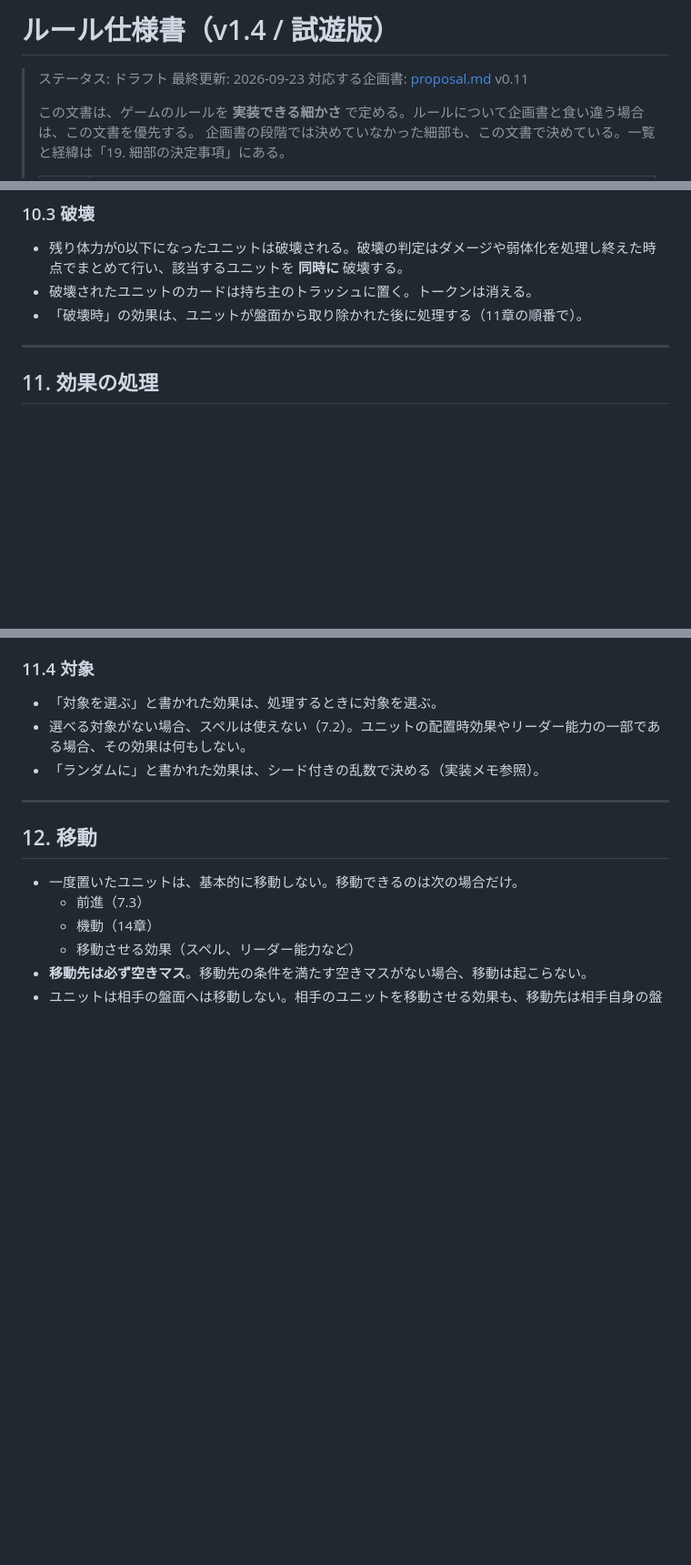
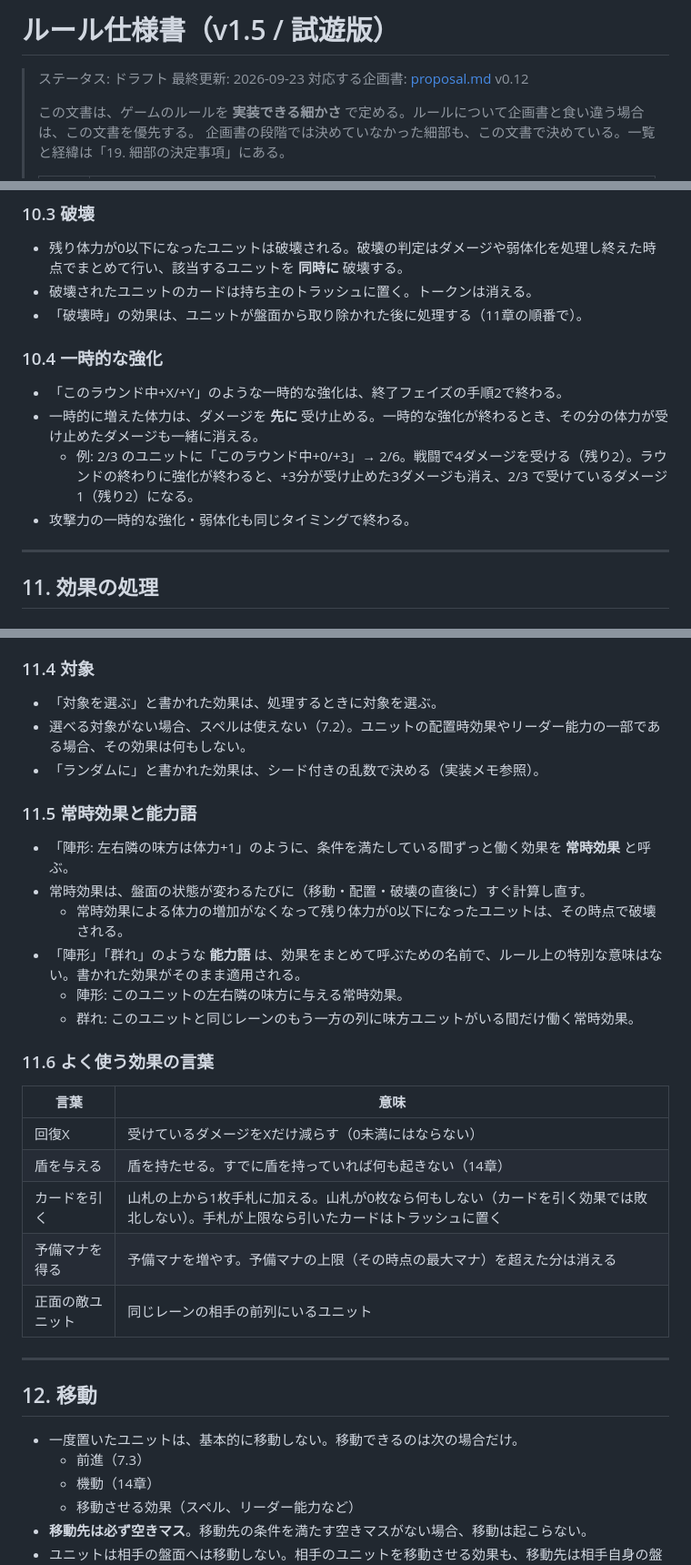
Before and after one commit to tachan51/cardgame, a Markdown page: docs/rules.md, 3 parts joined by grey strips. Shown at 91% size. Rendered like a GitHub page; blank space fills up the shorter version.

```diff
--- a/docs/rules.md
+++ b/docs/rules.md
@@ -1,8 +1,8 @@
-# ルール仕様書（v1.4 / 試遊版）
+# ルール仕様書（v1.5 / 試遊版）
 
 > ステータス: ドラフト
 > 最終更新: 2026-09-23
-> 対応する企画書: [proposal.md](proposal.md) v0.11
+> 対応する企画書: [proposal.md](proposal.md) v0.12
 >
 > この文書は、ゲームのルールを **実装できる細かさ** で定める。ルールについて企画書と食い違う場合は、この文書を優先する。
 > 企画書の段階では決めていなかった細部も、この文書で決めている。一覧と経緯は「19. 細部の決定事項」にある。
@@ -369,6 +370,13 @@
 - 残り体力が0以下になったユニットは破壊される。破壊の判定はダメージや弱体化を処理し終えた時点でまとめて行い、該当するユニットを **同時に** 破壊する。
 - 破壊されたユニットのカードは持ち主のトラッシュに置く。トークンは消える。
 - 「破壊時」の効果は、ユニットが盤面から取り除かれた後に処理する（11章の順番で）。
+
+### 10.4 一時的な強化
+
+- 「このラウンド中+X/+Y」のような一時的な強化は、終了フェイズの手順2で終わる。
+- 一時的に増えた体力は、ダメージを **先に** 受け止める。一時的な強化が終わるとき、その分の体力が受け止めたダメージも一緒に消える。
+  - 例: 2/3 のユニットに「このラウンド中+0/+3」→ 2/6。戦闘で4ダメージを受ける（残り2）。ラウンドの終わりに強化が終わると、+3分が受け止めた3ダメージも消え、2/3 で受けているダメージ1（残り2）になる。
+- 攻撃力の一時的な強化・弱体化も同じタイミングで終わる。
 
 ---
 
@@ -410,6 +418,25 @@
 - 選べる対象がない場合、スペルは使えない（7.2）。ユニットの配置時効果やリーダー能力の一部である場合、その効果は何もしない。
 - 「ランダムに」と書かれた効果は、シード付きの乱数で決める（実装メモ参照）。
 
+### 11.5 常時効果と能力語
+
+- 「陣形: 左右隣の味方は体力+1」のように、条件を満たしている間ずっと働く効果を **常時効果** と呼ぶ。
+- 常時効果は、盤面の状態が変わるたびに（移動・配置・破壊の直後に）すぐ計算し直す。
+  - 常時効果による体力の増加がなくなって残り体力が0以下になったユニットは、その時点で破壊される。
+- 「陣形」「群れ」のような **能力語** は、効果をまとめて呼ぶための名前で、ルール上の特別な意味はない。書かれた効果がそのまま適用される。
+  - 陣形: このユニットの左右隣の味方に与える常時効果。
+  - 群れ: このユニットと同じレーンのもう一方の列に味方ユニットがいる間だけ働く常時効果。
+
+### 11.6 よく使う効果の言葉
+
+| 言葉 | 意味 |
+|---|---|
+| 回復X | 受けているダメージをXだけ減らす（0未満にはならない） |
+| 盾を与える | 盾を持たせる。すでに盾を持っていれば何も起きない（14章） |
+| カードを引く | 山札の上から1枚手札に加える。山札が0枚なら何もしない（カードを引く効果では敗北しない）。手札が上限なら引いたカードはトラッシュに置く |
+| 予備マナを得る | 予備マナを増やす。予備マナの上限（その時点の最大マナ）を超えた分は消える |
+| 正面の敵ユニット | 同じレーンの相手の前列にいるユニット |
+
 ---
 
 ## 12. 移動
```
Also changed, not shown: other parts of docs/rules.md (+3 -1 lines), docs/cards.md (added, +271 -0 lines), docs/proposal.md (+3 -2 lines).
